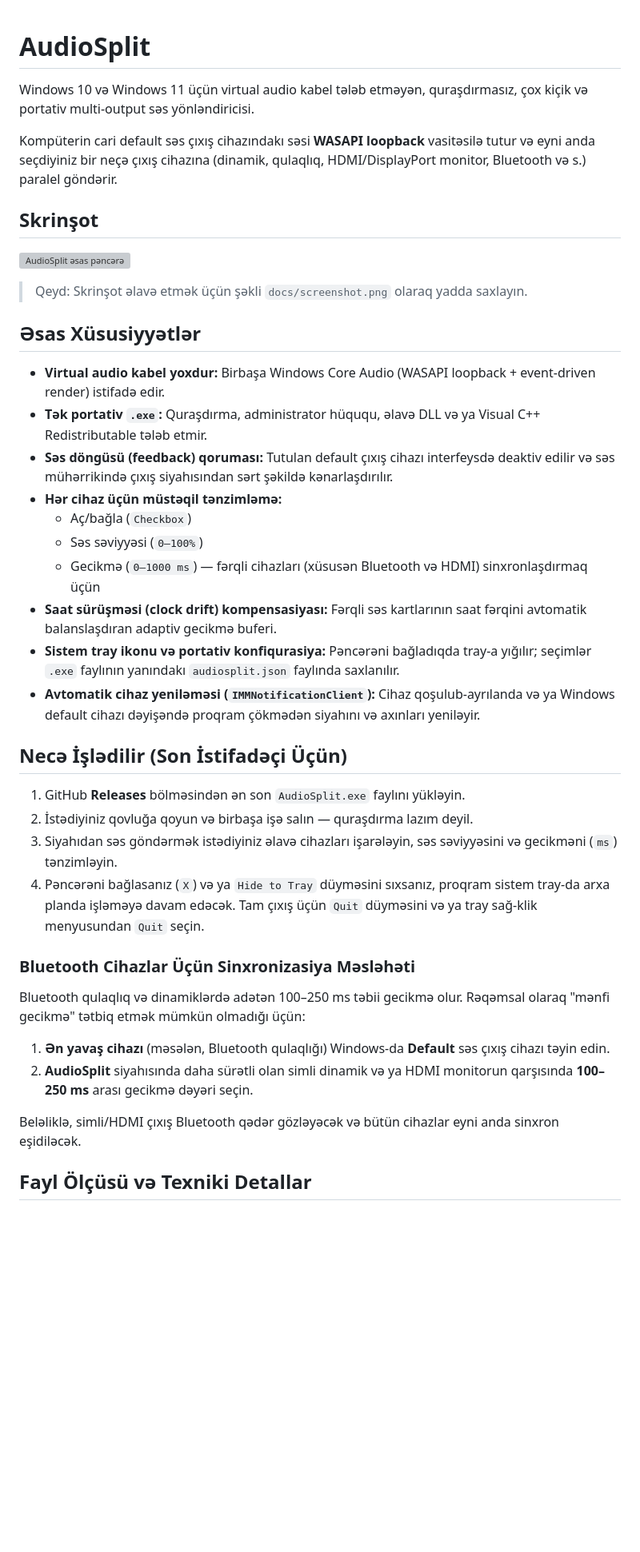
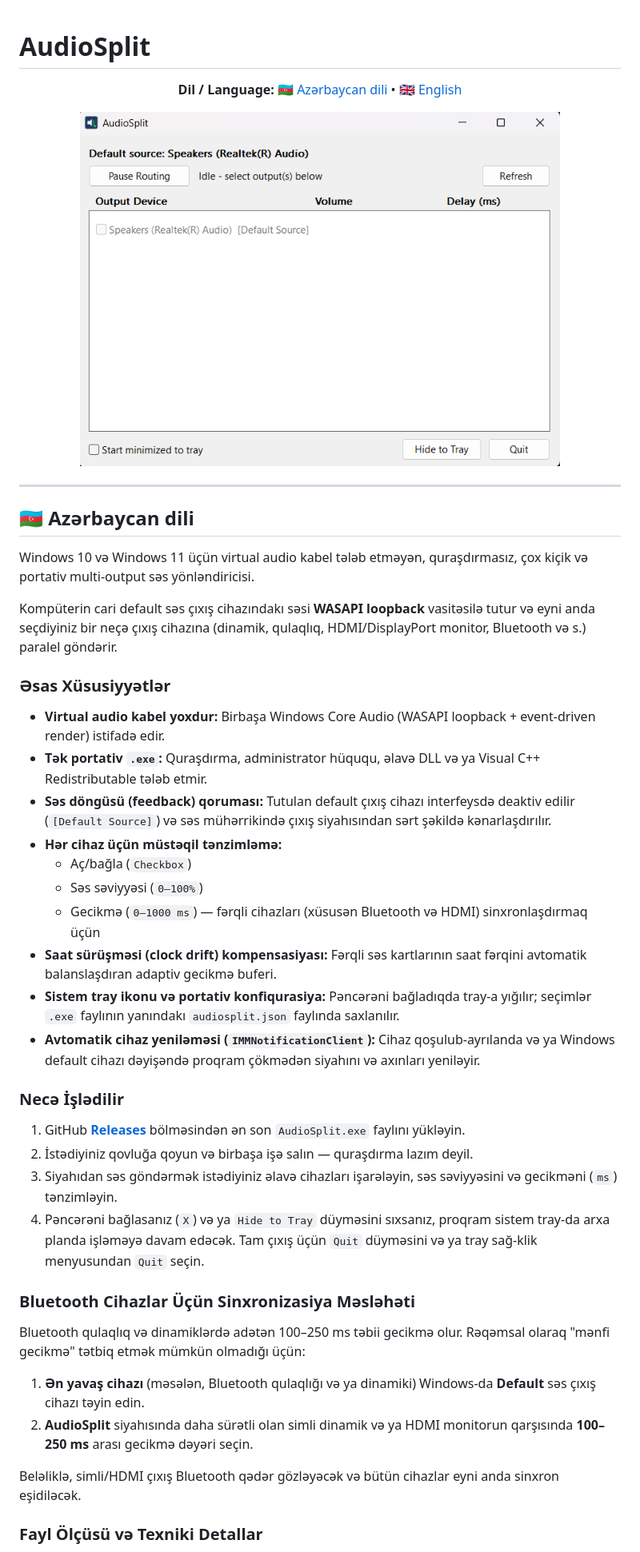
Before and after one commit to Rrocherr/AudioSplit, a Markdown page: README.md, the part around one of its changes. Shown at 80% size. Rendered like a GitHub page; pictures changed too: docs/screenshot.png (added); blank space fills up the shorter version; grey boxes are pictures that could not be loaded.

Commit message:
Add app screenshot and bilingual (AZ/EN) README

```diff
--- a/README.md
+++ b/README.md
@@ -1,20 +1,28 @@
 # AudioSplit
+
+<p align="center">
+  <b>Dil / Language:</b>
+  <a href="#-azərbaycan-dili">🇦🇿 Azərbaycan dili</a> •
+  <a href="#-english">🇬🇧 English</a>
+</p>
+
+<p align="center">
+  <img src="docs/screenshot.png" alt="AudioSplit Window" width="600" />
+</p>
+
+---
+
+## 🇦🇿 Azərbaycan dili
 
 Windows 10 və Windows 11 üçün virtual audio kabel tələb etməyən, quraşdırmasız, çox kiçik və portativ multi-output səs yönləndiricisi.
 
 Kompüterin cari default səs çıxış cihazındakı səsi **WASAPI loopback** vasitəsilə tutur və eyni anda seçdiyiniz bir neçə çıxış cihazına (dinamik, qulaqlıq, HDMI/DisplayPort monitor, Bluetooth və s.) paralel göndərir.
 
-## Skrinşot
-
-![AudioSplit əsas pəncərə](docs/screenshot.png)
-
-> Qeyd: Skrinşot əlavə etmək üçün şəkli `docs/screenshot.png` olaraq yadda saxlayın.
-
-## Əsas Xüsusiyyətlər
+### Əsas Xüsusiyyətlər
 
 - **Virtual audio kabel yoxdur:** Birbaşa Windows Core Audio (WASAPI loopback + event-driven render) istifadə edir.
 - **Tək portativ `.exe`:** Quraşdırma, administrator hüququ, əlavə DLL və ya Visual C++ Redistributable tələb etmir.
-- **Səs döngüsü (feedback) qoruması:** Tutulan default çıxış cihazı interfeysdə deaktiv edilir və səs mühərrikində çıxış siyahısından sərt şəkildə kənarlaşdırılır.
+- **Səs döngüsü (feedback) qoruması:** Tutulan default çıxış cihazı interfeysdə deaktiv edilir (`[Default Source]`) və səs mühərrikində çıxış siyahısından sərt şəkildə kənarlaşdırılır.
 - **Hər cihaz üçün müstəqil tənzimləmə:**
   - Aç/bağla (`Checkbox`)
   - Səs səviyyəsi (`0–100%`)
@@ -23,9 +31,9 @@ Kompüterin cari default səs çıxış cihazındakı səsi **WASAPI loopback**
 - **Sistem tray ikonu və portativ konfiqurasiya:** Pəncərəni bağladıqda tray-a yığılır; seçimlər `.exe` faylının yanındakı `audiosplit.json` faylında saxlanılır.
 - **Avtomatik cihaz yeniləməsi (`IMMNotificationClient`):** Cihaz qoşulub-ayrılanda və ya Windows default cihazı dəyişəndə proqram çökmədən siyahını və axınları yeniləyir.
 
-## Necə İşlədilir (Son İstifadəçi Üçün)
+### Necə İşlədilir
 
-1. GitHub **Releases** bölməsindən ən son `AudioSplit.exe` faylını yükləyin.
+1. GitHub [**Releases**](https://github.com/Rrocherr/AudioSplit/releases) bölməsindən ən son `AudioSplit.exe` faylını yükləyin.
 2. İstədiyiniz qovluğa qoyun və birbaşa işə salın — quraşdırma lazım deyil.
 3. Siyahıdan səs göndərmək istədiyiniz əlavə cihazları işarələyin, səs səviyyəsini və gecikməni (`ms`) tənzimləyin.
 4. Pəncərəni bağlasanız (`X`) və ya `Hide to Tray` düyməsini sıxsanız, proqram sistem tray-da arxa planda işləməyə davam edəcək. Tam çıxış üçün `Quit` düyməsini və ya tray sağ-klik menyusundan `Quit` seçin.
@@ -33,10 +41,10 @@ Kompüterin cari default səs çıxış cihazındakı səsi **WASAPI loopback**
 ### Bluetooth Cihazlar Üçün Sinxronizasiya Məsləhəti
 
 Bluetooth qulaqlıq və dinamiklərdə adətən 100–250 ms təbii gecikmə olur. Rəqəmsal olaraq "mənfi gecikmə" tətbiq etmək mümkün olmadığı üçün:
-1. **Ən yavaş cihazı** (məsələn, Bluetooth qulaqlığı) Windows-da **Default** səs çıxış cihazı təyin edin.
+1. **Ən yavaş cihazı** (məsələn, Bluetooth qulaqlığı və ya dinamiki) Windows-da **Default** səs çıxış cihazı təyin edin.
 2. **AudioSplit** siyahısında daha sürətli olan simli dinamik və ya HDMI monitorun qarşısında **100–250 ms** arası gecikmə dəyəri seçin.
 
 Beləliklə, simli/HDMI çıxış Bluetooth qədər gözləyəcək və bütün cihazlar eyni anda sinxron eşidiləcək.
 
-## Fayl Ölçüsü və Texniki Detallar
+### Fayl Ölçüsü və Texniki Detallar
 
```
Also changed, not shown: other parts of README.md (+77 -10 lines), 1 other file.
